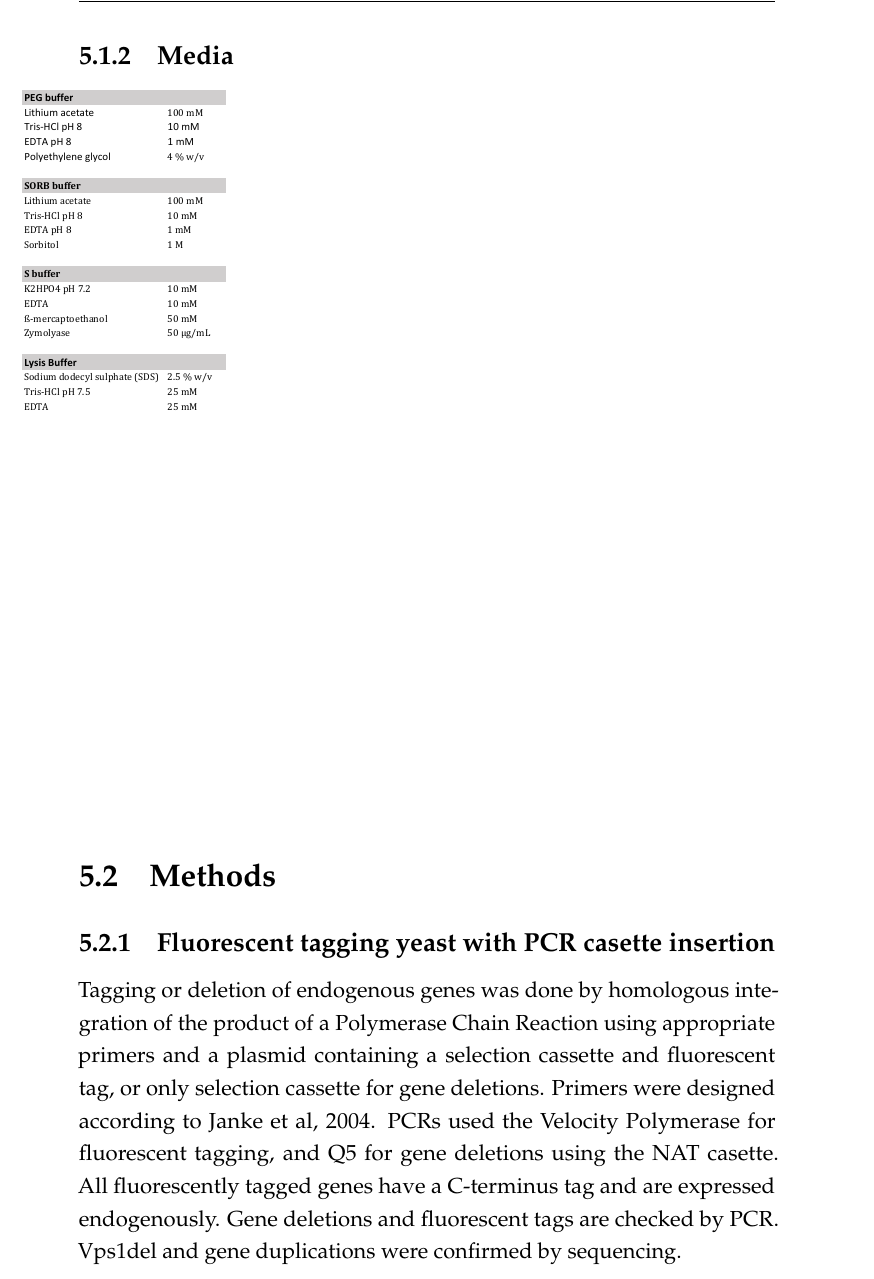
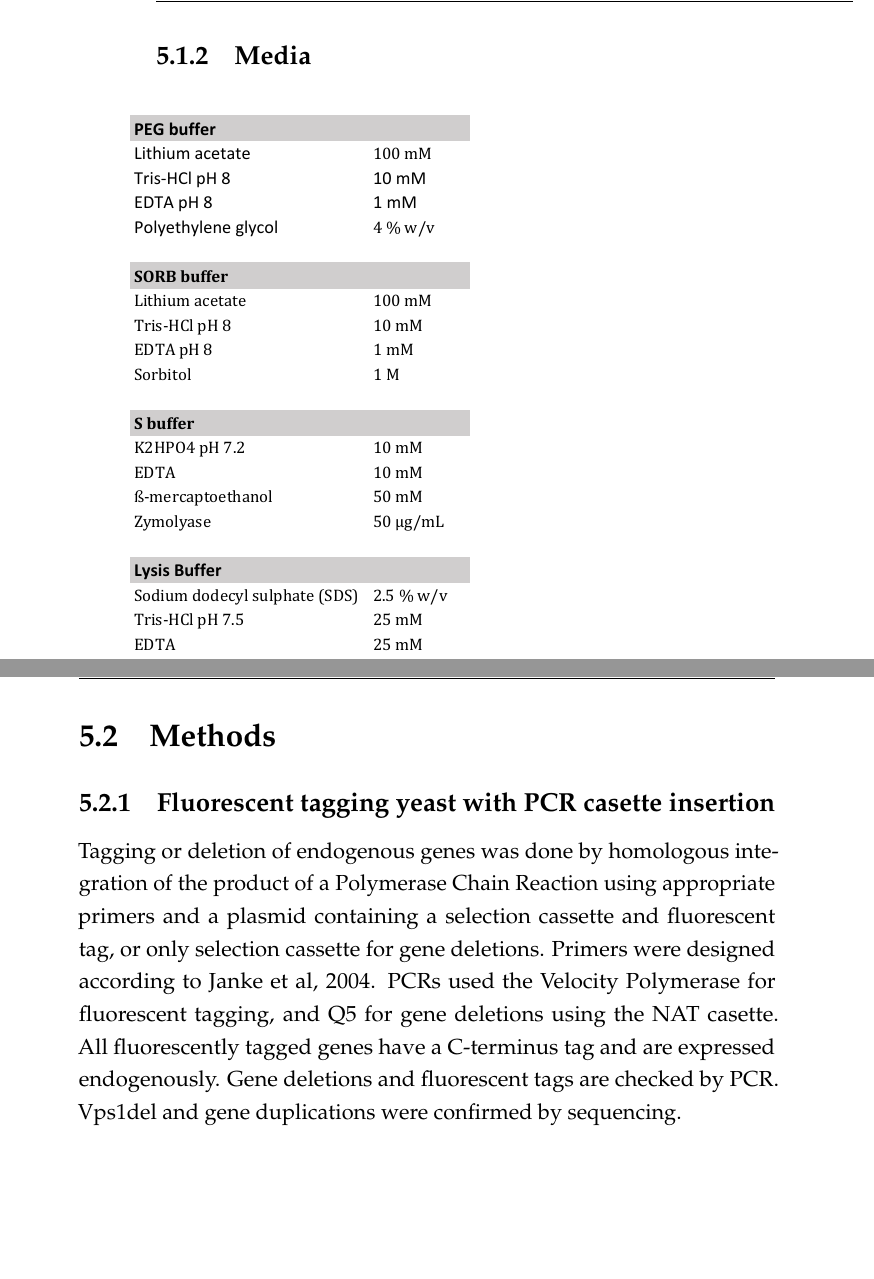
Before and after one commit to deepikaamenon/thesis_2021, a LaTeX thesis (main.tex, which reads Chapters/Methods.tex): part of page 76 of 79 before the commit and two parts of pages 77 and 78 of 80 after it, the two joined at a grey line, cut so that both start at the same text, the shorter picture padded with empty space. Compiled offline with pdfLaTeX.

Commit message:
txs auto checkin

```diff
--- a/Chapters/Methods.tex
+++ b/Chapters/Methods.tex
@@ -33,7 +33,7 @@
 \begin{table}[H]
 	\vspace*{-1.5cm}
 	\hspace*{-2cm}%
-\includegraphics[width=15cm,height=15cm,keepaspectratio, valign=t]{figures/methods/Buffers}
+\includegraphics[width=25cm,height=25cm,keepaspectratio, valign=t]{figures/methods/Buffers}
 \end{table}
 
 \section{Methods}
```
